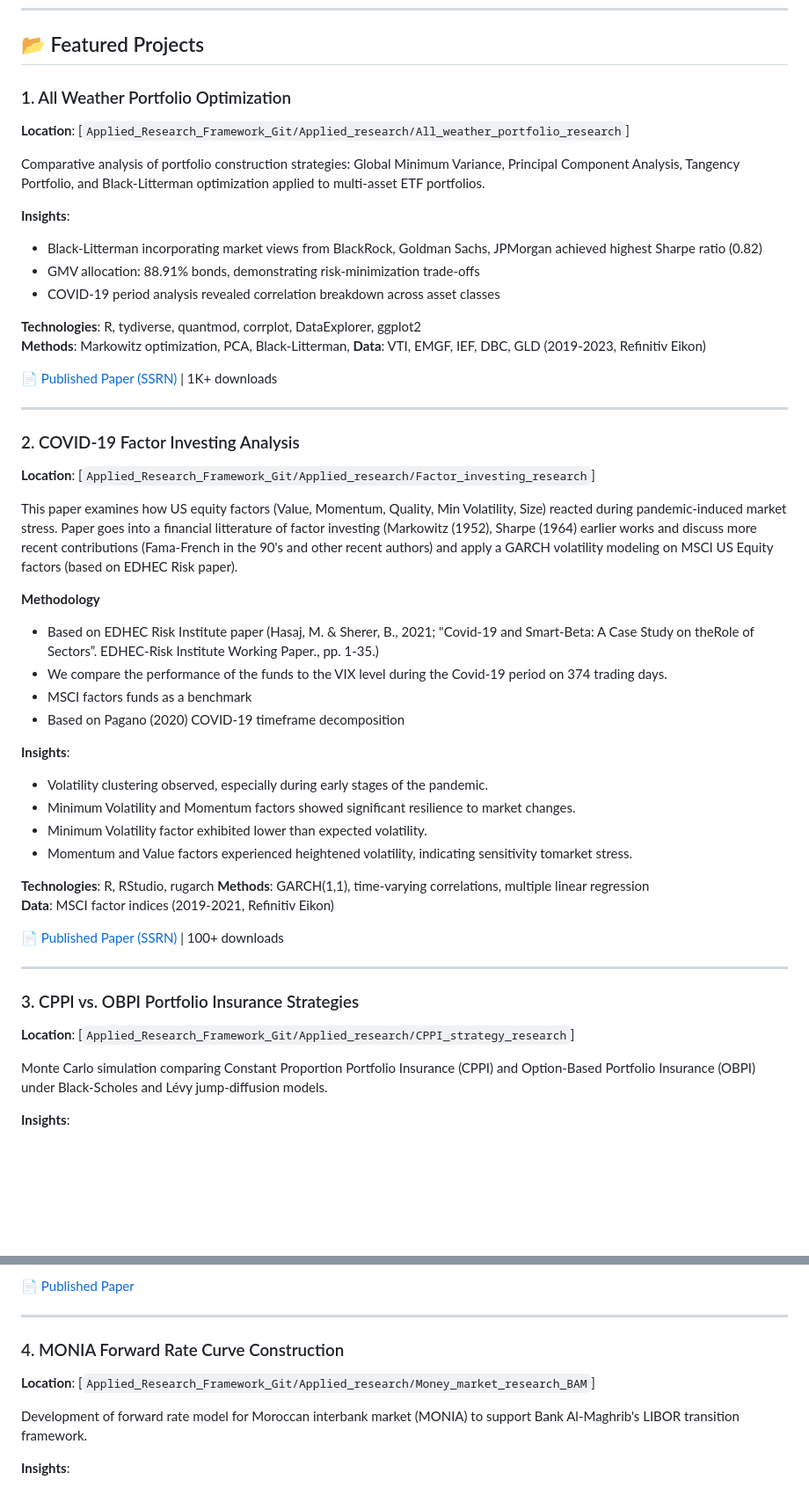
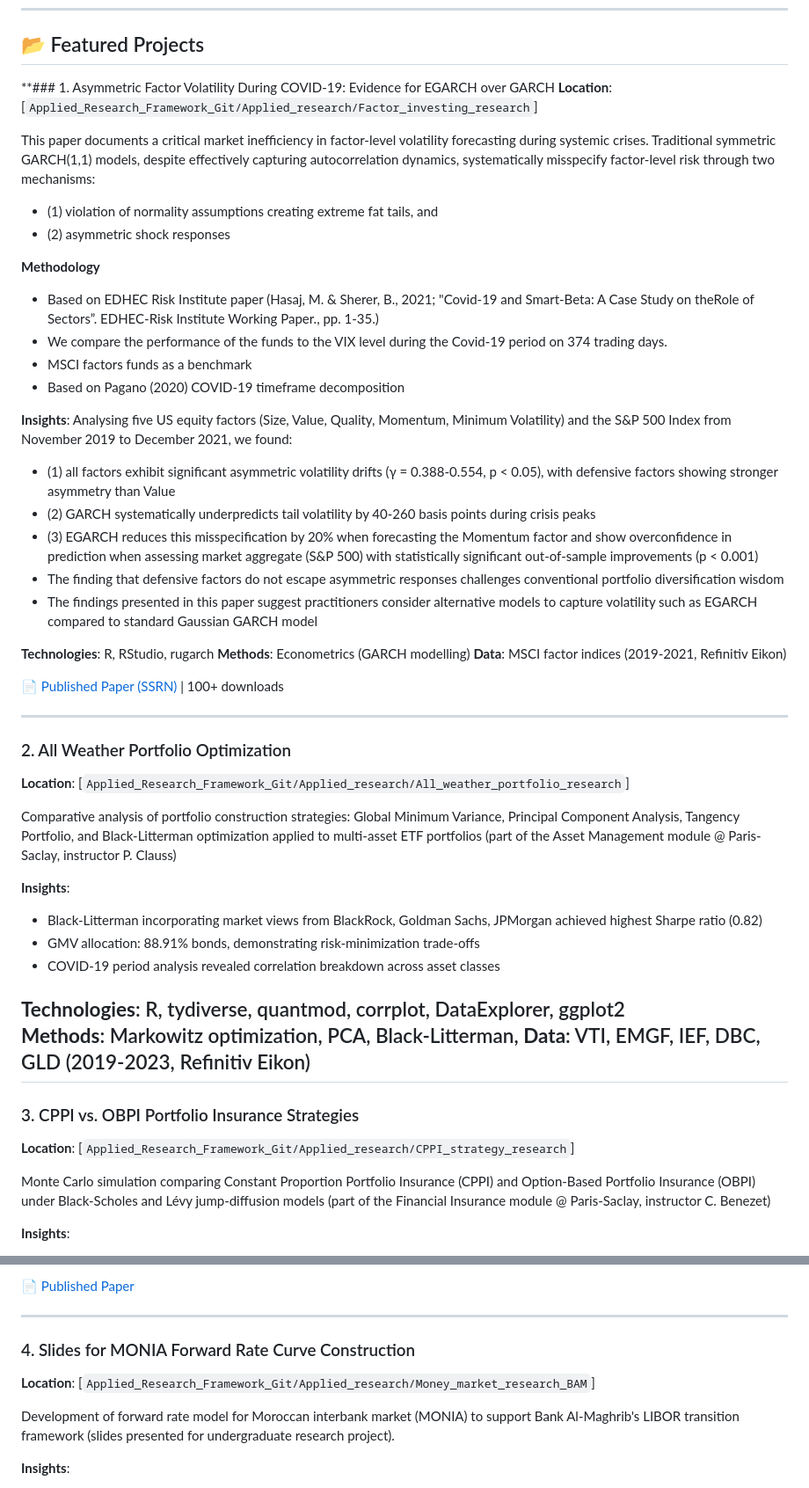
Before and after one commit to Gimkhana/Empirical_Analysis_FM, a Markdown page: README.md, 2 parts joined by grey strips. Shown: that part at 88% size. Rendered like a GitHub page; blank space fills up the shorter version.

Commit message:
Refactor project details and acknowledgments in README
Revised project descriptions and insights in the README to improve clarity and consistency. Updated acknowledgments and publication details.

```diff
--- a/README.md
+++ b/README.md
@@ -62,10 +62,40 @@ You will find the main repository structured into four sub-folders:
 
 ## 📂 Featured Projects
 
-### 1. All Weather Portfolio Optimization
+**### 1. Asymmetric Factor Volatility During COVID-19: Evidence for EGARCH over GARCH
+**Location**: [`Applied_Research_Framework_Git/Applied_research/Factor_investing_research`]
+
+This paper documents a critical market inefficiency in factor-level volatility forecasting during systemic crises.
+Traditional symmetric GARCH(1,1) models, despite effectively capturing autocorrelation dynamics, systematically misspecify factor-level risk through two mechanisms:
+- (1) violation of normality assumptions creating extreme fat tails, and
+- (2) asymmetric shock responses
+
+**Methodology**
+- Based on EDHEC Risk Institute paper (Hasaj, M. & Sherer, B., 2021; "Covid-19 and Smart-Beta: A Case Study on theRole of Sectors”. EDHEC-Risk Institute Working Paper., pp. 1-35.)
+- We compare the performance of the funds to the VIX level during the Covid-19 period on 374 trading days.
+- MSCI factors funds as a benchmark
+- Based on Pagano (2020) COVID-19 timeframe decomposition
+
+**Insights**:
+Analysing five US equity factors (Size, Value, Quality, Momentum, Minimum Volatility) and the S&P 500 Index from November 2019 to December 2021, we found:
+
+- (1) all factors exhibit significant asymmetric volatility drifts (γ = 0.388-0.554, p < 0.05), with defensive factors showing stronger asymmetry than Value
+- (2) GARCH systematically underpredicts tail volatility by 40-260 basis points during crisis peaks
+- (3) EGARCH reduces this misspecification by 20% when forecasting the Momentum factor and show overconfidence in prediction when assessing market aggregate (S&P 500) with statistically significant out-of-sample improvements (p < 0.001)
+- The finding that defensive factors do not escape asymmetric responses challenges conventional portfolio diversification wisdom
+- The findings presented in this paper suggest practitioners consider alternative models to capture volatility such as EGARCH compared to standard Gaussian GARCH model
+
+**Technologies**: R, RStudio, rugarch
+**Methods**: Econometrics (GARCH modelling)
+**Data**: MSCI factor indices (2019-2021, Refinitiv Eikon)
+
+📄 [Published Paper (SSRN)](https://papers.ssrn.com/sol3/papers.cfm?abstract_id=4677442) | 100+ downloads
+
+---
+### 2. All Weather Portfolio Optimization
 **Location**: [`Applied_Research_Framework_Git/Applied_research/All_weather_portfolio_research`]
 
-Comparative analysis of portfolio construction strategies: Global Minimum Variance, Principal Component Analysis, Tangency Portfolio, and Black-Litterman optimization applied to multi-asset ETF portfolios.
+Comparative analysis of portfolio construction strategies: Global Minimum Variance, Principal Component Analysis, Tangency Portfolio, and Black-Litterman optimization applied to multi-asset ETF portfolios (part of the Asset Management module @ Paris-Saclay, instructor P. Clauss)
 
 **Insights**:
 - Black-Litterman incorporating market views from BlackRock, Goldman Sachs, JPMorgan achieved highest Sharpe ratio (0.82)
@@ -75,41 +105,12 @@ Comparative analysis of portfolio construction strategies: Global Minimum Varian
 **Technologies**: R, tydiverse, quantmod, corrplot, DataExplorer, ggplot2
 **Methods**: Markowitz optimization, PCA, Black-Litterman,
 **Data**: VTI, EMGF, IEF, DBC, GLD (2019-2023, Refinitiv Eikon)
-
-📄 [Published Paper (SSRN)](https://papers.ssrn.com/sol3/papers.cfm?abstract_id=4649247) | 1K+ downloads
-
----
-
-### 2. COVID-19 Factor Investing Analysis
-**Location**: [`Applied_Research_Framework_Git/Applied_research/Factor_investing_research`]
-
-This paper examines how US equity factors (Value, Momentum, Quality, Min Volatility, Size) reacted during pandemic-induced market stress.
-Paper goes into a financial litterature of factor investing (Markowitz (1952), Sharpe (1964) earlier works and discuss more recent contributions (Fama-French in the 90's and other recent authors) and apply a GARCH volatility modeling on MSCI US Equity factors (based on EDHEC Risk paper).
-
-**Methodology**
-- Based on EDHEC Risk Institute paper (Hasaj, M. & Sherer, B., 2021; "Covid-19 and Smart-Beta: A Case Study on theRole of Sectors”. EDHEC-Risk Institute Working Paper., pp. 1-35.)
-- We compare the performance of the funds to the VIX level during the Covid-19 period on 374 trading days.
-- MSCI factors funds as a benchmark
-- Based on Pagano (2020) COVID-19 timeframe decomposition
-
-**Insights**:
-- Volatility clustering observed, especially during early stages of the pandemic.
-- Minimum Volatility and Momentum factors showed signiﬁcant resilience to market changes.
-- Minimum Volatility factor exhibited lower than expected volatility.
-- Momentum and Value factors experienced heightened volatility, indicating sensitivity tomarket stress.
-
-**Technologies**: R, RStudio, rugarch
-**Methods**: GARCH(1,1), time-varying correlations, multiple linear regression
-**Data**: MSCI factor indices (2019-2021, Refinitiv Eikon)
-
-📄 [Published Paper (SSRN)](https://papers.ssrn.com/sol3/papers.cfm?abstract_id=4677442) | 100+ downloads
-
 ---
 
 ### 3. CPPI vs. OBPI Portfolio Insurance Strategies
 **Location**: [`Applied_Research_Framework_Git/Applied_research/CPPI_strategy_research`]
 
-Monte Carlo simulation comparing Constant Proportion Portfolio Insurance (CPPI) and Option-Based Portfolio Insurance (OBPI) under Black-Scholes and Lévy jump-diffusion models.
+Monte Carlo simulation comparing Constant Proportion Portfolio Insurance (CPPI) and Option-Based Portfolio Insurance (OBPI) under Black-Scholes and Lévy jump-diffusion models (part of the Financial Insurance module @ Paris-Saclay, instructor C. Benezet)
 
 **Insights**:
 - The US 10-year Treasury bill yield averaged across the period analysed had a level close to 2.15% and a volatility in terms of yield level of 0.07%.
@@ -126,10 +127,10 @@ Monte Carlo simulation comparing Constant Proportion Portfolio Insurance (CPPI)
 
 ---
 
-### 4. MONIA Forward Rate Curve Construction
+### 4. Slides for MONIA Forward Rate Curve Construction
 **Location**: [`Applied_Research_Framework_Git/Applied_research/Money_market_research_BAM`]
 
-Development of forward rate model for Moroccan interbank market (MONIA) to support Bank Al-Maghrib's LIBOR transition framework.
+Development of forward rate model for Moroccan interbank market (MONIA) to support Bank Al-Maghrib's LIBOR transition framework (slides presented for undergraduate research project).
 
 **Insights**:
 - Construction of the forward yield curve using alternative reference rates has not seen the light of day at no central bank until now (as of July 2021).
```
Also changed, not shown: other parts of README.md (+3 -6 lines).
